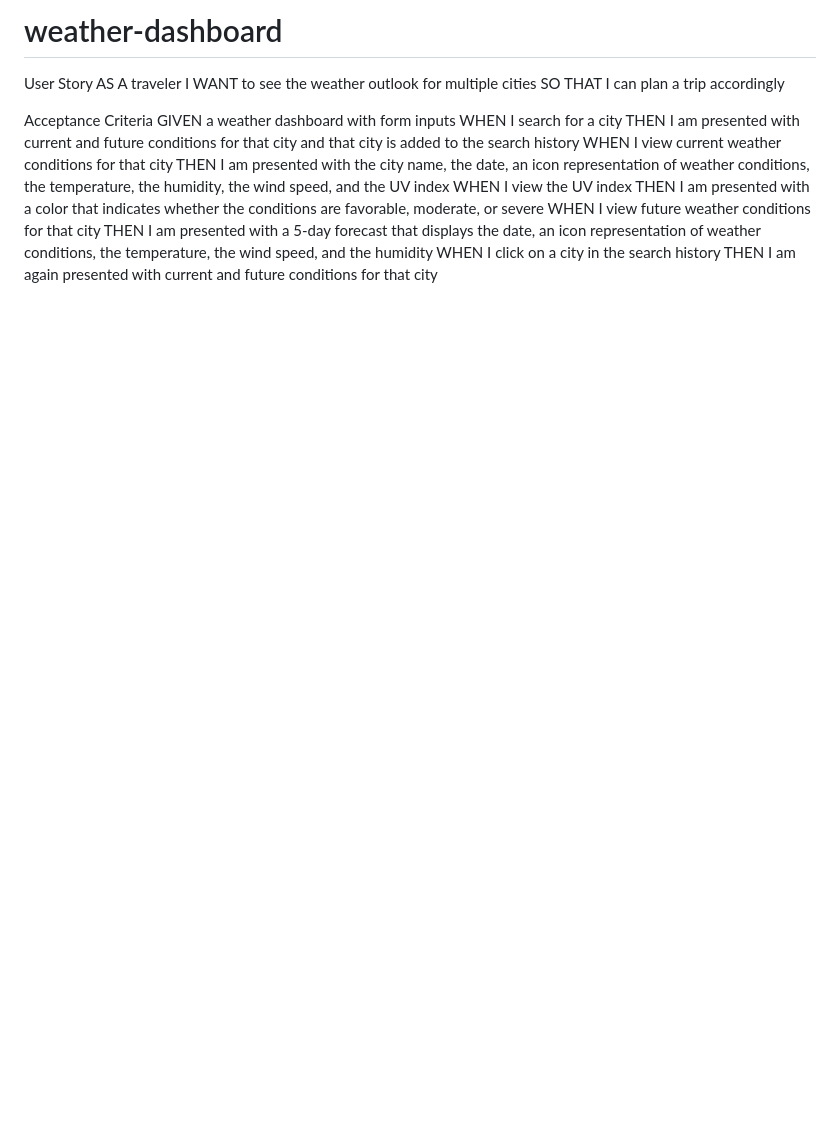
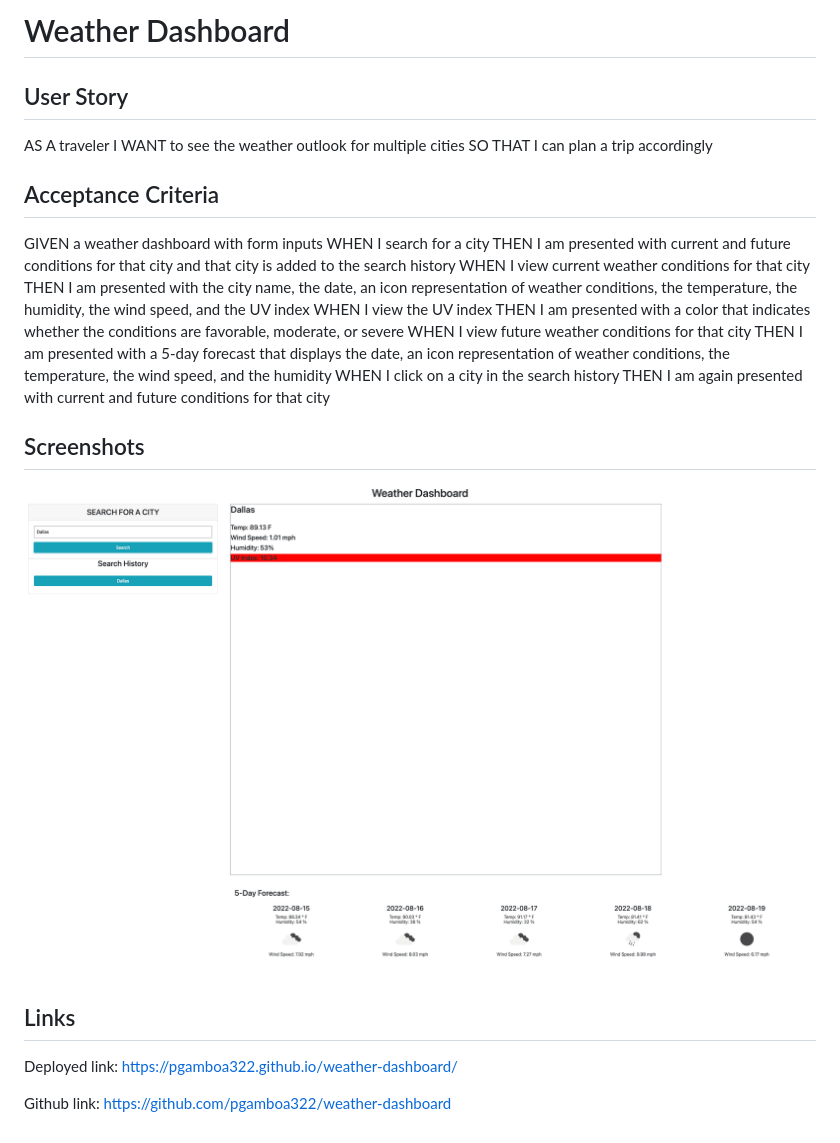
Before and after one commit to pgamboa322/weather-dashboard, a Markdown page: README.md, the part around the change. Rendered like a GitHub page; pictures changed too: assets/images/screenshot1.png (added); blank space fills up the shorter version.

```diff
--- a/README.md
+++ b/README.md
@@ -1,11 +1,11 @@
-# weather-dashboard
+# Weather Dashboard
 
-User Story
+## User Story
 AS A traveler
 I WANT to see the weather outlook for multiple cities
 SO THAT I can plan a trip accordingly
 
-Acceptance Criteria
+## Acceptance Criteria
 GIVEN a weather dashboard with form inputs
 WHEN I search for a city
 THEN I am presented with current and future conditions for that city and that city is added to the search history
@@ -17,3 +17,12 @@ WHEN I view future weather conditions for that city
 THEN I am presented with a 5-day forecast that displays the date, an icon representation of weather conditions, the temperature, the wind speed, and the humidity
 WHEN I click on a city in the search history
 THEN I am again presented with current and future conditions for that city
+
+## Screenshots
+
+![This image shows the code quiz.](./assets/images/screenshot1.png)
+
+## Links
+Deployed link: https://pgamboa322.github.io/weather-dashboard/
+
+Github link: https://github.com/pgamboa322/weather-dashboard
```
Also changed, not shown: 5 other files.
